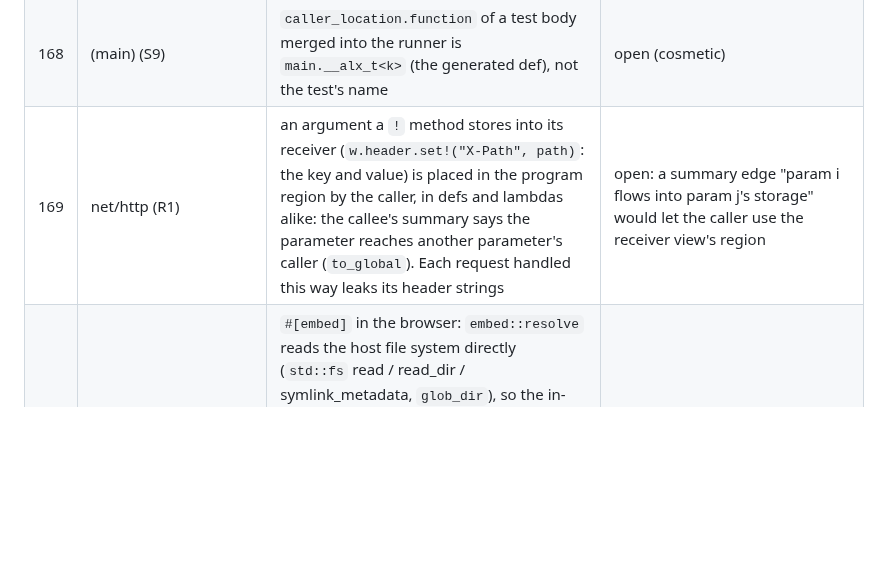
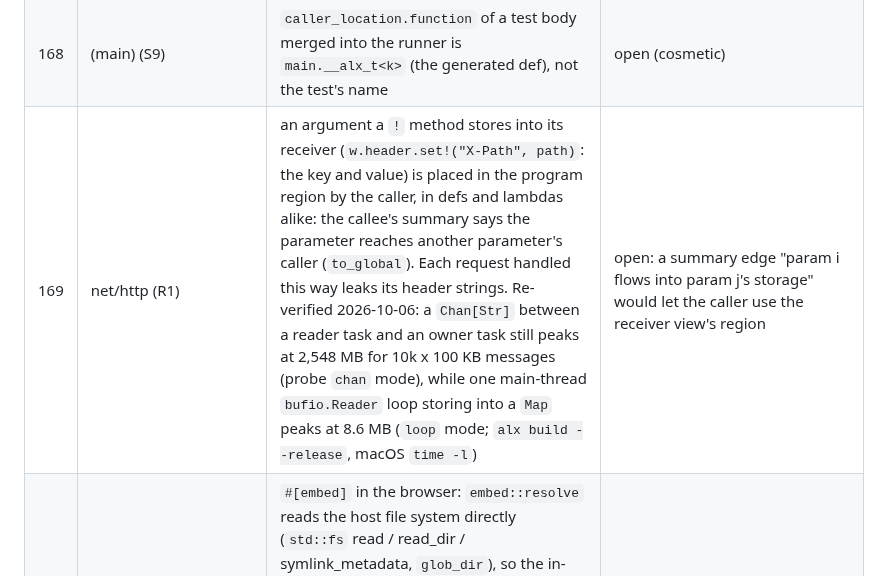
Before and after one commit to to-json/alexandrite, a Markdown page: docs/notes/port-issues.md, the part around one of its changes. Rendered like a GitHub page; blank space fills up the shorter version.

Commit message:
port-issues: #166 workaround via wait_readable, #169 re-verified
Co-Authored-By: Claude Fable 5.1 <noreply@anthropic.com>

```diff
--- a/docs/notes/port-issues.md
+++ b/docs/notes/port-issues.md
@@ -173,6 +173,6 @@ Open problems agents reported; each gets fixed in a compiler round between waves
 | 167 | log (S9) | a def declared `-> ~Unit` whose last expression is a fallible call without `~` (`def f -> ~Unit { g() }`) drops g's error silently (the tail value is discarded, as for any `Unit` def); `-> ~Int` reports the mismatch | open (small: the checker could reject a `~T` tail in a `~Unit` def) |
 | 168 | (main) (S9) | `caller_location.function` of a test body merged into the runner is `main.__alx_t<k>` (the generated def), not the test's name | open (cosmetic) |
-| 169 | net/http (R1) | an argument a `!` method stores into its receiver (`w.header.set!("X-Path", path)`: the key and value) is placed in the program region by the caller, in defs and lambdas alike: the callee's summary says the parameter reaches another parameter's caller (`to_global`). Each request handled this way leaks its header strings | open: a summary edge "param i flows into param j's storage" would let the caller use the receiver view's region |
+| 169 | net/http (R1) | an argument a `!` method stores into its receiver (`w.header.set!("X-Path", path)`: the key and value) is placed in the program region by the caller, in defs and lambdas alike: the callee's summary says the parameter reaches another parameter's caller (`to_global`). Each request handled this way leaks its header strings. Re-verified 2026-10-06: a `Chan[Str]` between a reader task and an owner task still peaks at 2,548 MB for 10k x 100 KB messages (probe `chan` mode), while one main-thread `bufio.Reader` loop storing into a `Map` peaks at 8.6 MB (`loop` mode; `alx build --release`, macOS `time -l`) | open: a summary edge "param i flows into param j's storage" would let the caller use the receiver view's region |
 | 170 | (main) web harness | `#[embed]` in the browser: `embed::resolve` reads the host file system directly (`std::fs` read / read_dir / symlink_metadata, `glob_dir`), so the in-browser compiler finds no files even when they are in its virtual file system (`set_file`): acceptance `embed_fs` fails with "pattern embed_data/hello.txt: no matching files found". Fix: route embed through `load_with`'s `read`/`list` callbacks (plus a metadata/is-dir query), and have web/test.mjs `set_file` `embed_data/` (including `.secret/` for `all:`) | open; `embed_fs` is in web/test.mjs's `skip` list |
 | 171 | errors (C backend) | an error type with a function field and no `message` method (`error E { F(f: (Int) -> Int) }`) fails in clang: its default message `to_s` passes the closure to `alx_int_to_s` (JIT prints it) | open (small: refuse or print `<fn>`) |
 | 172 | errors, os, io/fs | os.open's errors (`os.FsError.NotExist(at)`) aren't io/fs's sentinels: `errors.is?(err, fs.FsError.NotExist)` is false where Go's errors.Is(err, fs.ErrNotExist) is true (os can't import io/fs). Go's ExampleIs/ExampleAs match os.FsError.NotExist instead | open: move the sentinels below os (or give os.FsError an `is?` method against a shared sentinel type) |
```
Also changed, not shown: other parts of docs/notes/port-issues.md (+1 -1 lines).
